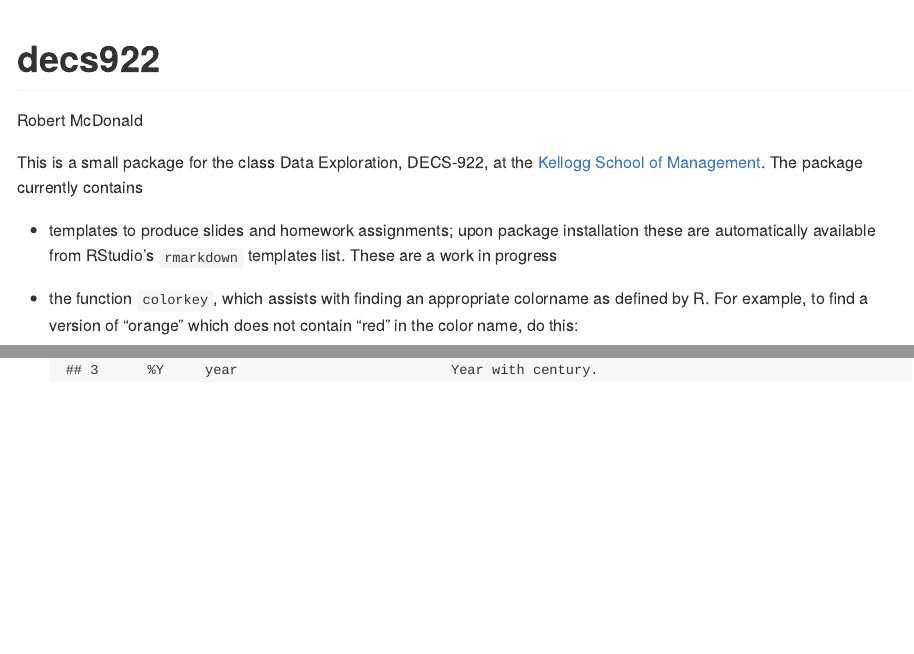
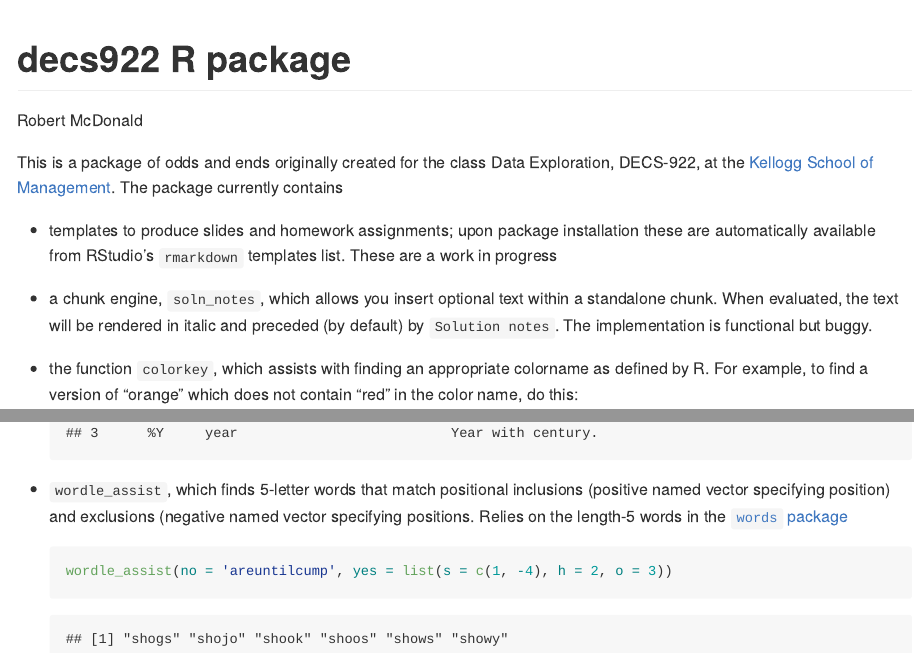
Before and after one commit to rmcd1024/decs922, an R Markdown document (README.Rmd): the page in a window 1100 px wide, from its top, and a second part further down, joined at a grey line. The pictures show the output file README.md that the author committed with the source, drawn offline in the style of GitHub.

Commit message:
added wordle_assist

````diff
--- a/README.Rmd
+++ b/README.Rmd
@@ -1,17 +1,21 @@
 ---
-title: decs922
+title: decs922 R package
 author: Robert McDonald
 output: github_document
 ---
 
-This is a small package for the class Data Exploration, DECS-922, at
-the [Kellogg School of
+This is a package of odds and ends originally created for the class
+Data Exploration, DECS-922, at the [Kellogg School of
 Management](https://www.kellogg.northwestern.edu/). The package
 currently contains
 
 * templates to produce slides and homework assignments; upon package
   installation these are automatically available from RStudio's
   `rmarkdown` templates list. These are a work in progress
+* a chunk engine, `soln_notes`, which allows you insert optional text
+  within a standalone chunk. When evaluated, the text will be rendered
+  in italic and preceded (by default) by `Solution notes`. The
+  implementation is functional but buggy.
 * the function `colorkey`, which assists with finding an appropriate
   colorname as defined by R. For example, to find a version of
   "orange" which does not contain "red" in the color name, do this:
@@ -36,3 +40,10 @@ currently contains
   ```{r}
   translate_datestr('%Y-%M-%d')
   ```
+* `wordle_assist`, which finds 5-letter words that match positional
+  inclusions (positive named vector specifying position) and
+  exclusions (negative named vector specifying positions. Relies on
+  the length-5 words in the [`words` package](https://CRAN.R-project.org/package=words)
+  ```{r}
+  wordle_assist(no = 'areuntilcump', yes = list(s = c(1, -4), h = 2, o = 3))
+  ```
````
Also changed, not shown: R/colorkey.R (+1 -0 lines), README.md, README_files/figure-gfm/unnamed-chunk-1-1.png, 3 other files.
